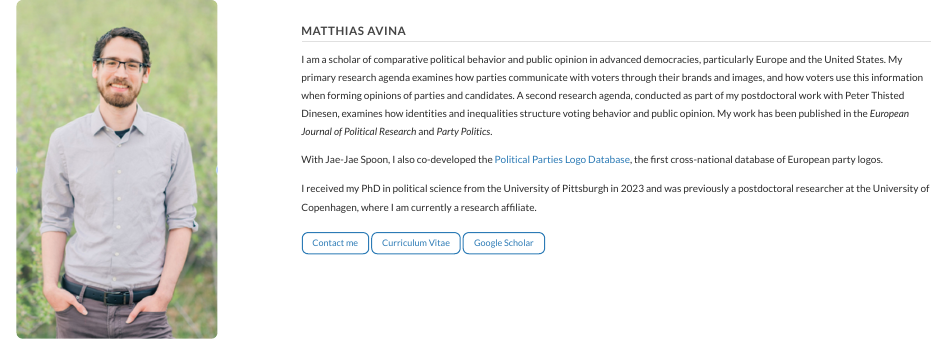
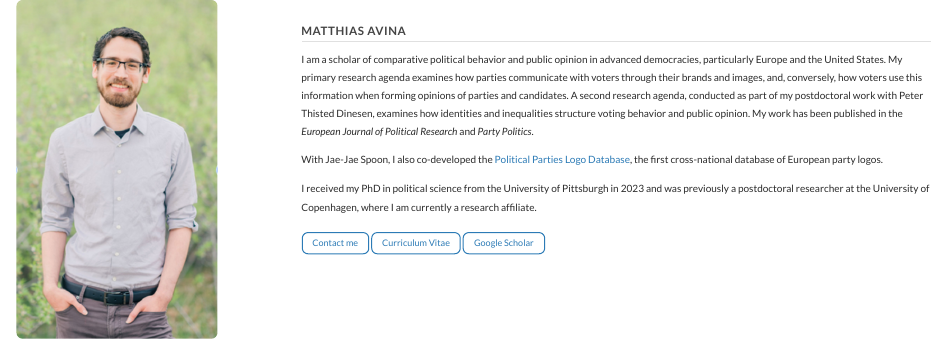
Before and after one commit to mrgonz0/GithubWebsite, a Quarto document (index.qmd): the page in a window 1100 px wide, from its top. Rendered offline with R 4.5, knitr and Pandoc in place of Quarto, with nearby package versions.

Commit message:
Tweak homepage bio wording
Co-Authored-By: Claude Sonnet 5 <noreply@anthropic.com>

```diff
--- a/index.qmd
+++ b/index.qmd
@@ -13,7 +13,7 @@ page-layout: full
 ## Matthias Avina
 
 
-I am a scholar of comparative political behavior and public opinion in advanced democracies, particularly Europe and the United States. My primary research agenda examines how parties communicate with voters through their brands and images, and how voters use this information when forming opinions of parties and candidates. A second research agenda, conducted as part of my postdoctoral work with Peter Thisted Dinesen, examines how identities and inequalities structure voting behavior and public opinion. My work has been published in the *European Journal of Political Research* and *Party Politics*.
+I am a scholar of comparative political behavior and public opinion in advanced democracies, particularly Europe and the United States. My primary research agenda examines how parties communicate with voters through their brands and images, and, conversely, how voters use this information when forming opinions of parties and candidates. A second research agenda, conducted as part of my postdoctoral work with Peter Thisted Dinesen, examines how identities and inequalities structure voting behavior and public opinion. My work has been published in the *European Journal of Political Research* and *Party Politics*.
 
 With Jae-Jae Spoon, I also co-developed the [Political Parties Logo Database](https://politicalpartieslogos-database.github.io/PPLD/), the first cross-national database of European party logos.
 
```
